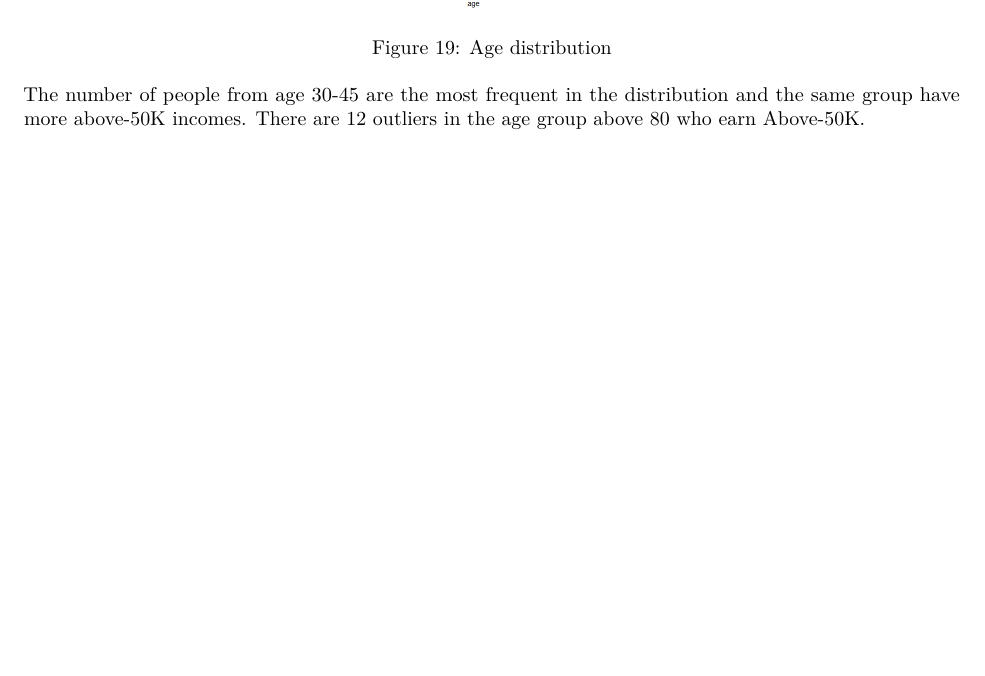
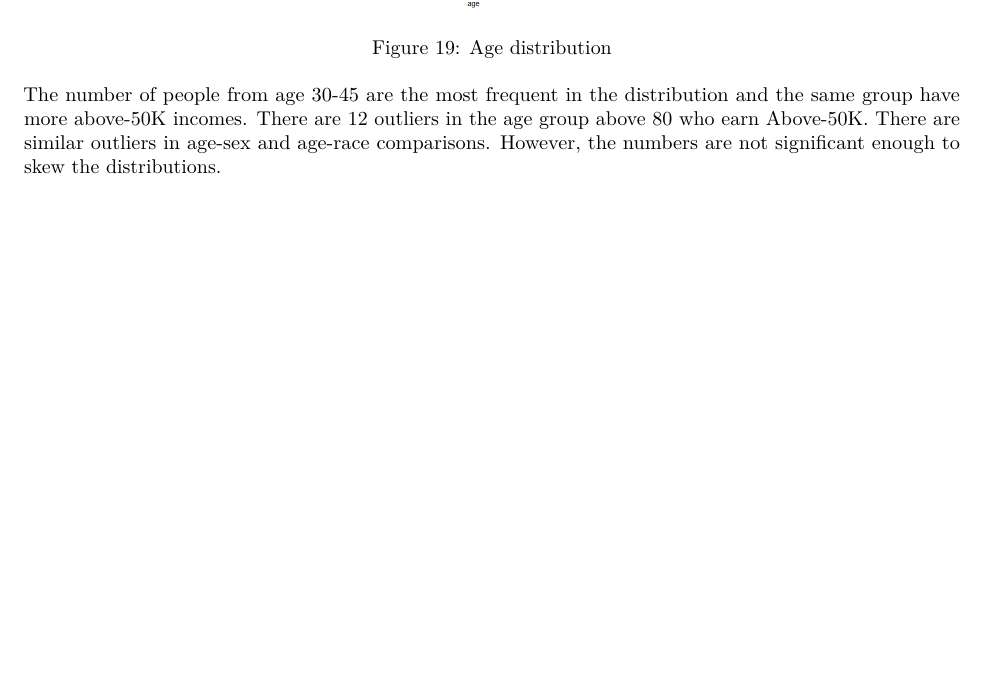
Before and after one commit to rajeshharidas/havardxwork2, an R Markdown document (CensusPay.rmd): part of page 13 of 40, cut so that both start at the same text, the shorter picture padded with empty space. Rendered offline with R 4.5, knitr and Pandoc, then LaTeX, with nearby package versions; some code elsewhere in the file could not run offline.

Commit message:
Add files via upload

````diff
--- a/CensusPay.rmd
+++ b/CensusPay.rmd
@@ -313,7 +313,7 @@ img_path <- "images/incomedistbyage.png"
 knitr::include_graphics(img_path)
 ```
 
-The number of people from age 30-45 are the most frequent in the distribution and the same group have more above-50K incomes. There are 12 outliers in the age group above 80 who earn Above-50K.
+The number of people from age 30-45 are the most frequent in the distribution and the same group have more above-50K incomes. There are 12 outliers in the age group above 80 who earn Above-50K. There are similar outliers in age-sex and age-race comparisons. However, the numbers are not significant enough to skew the distributions.
 
 ```{r,echo=FALSE,out.width="50%", fig.cap ="Hours worked" , warning=FALSE, regfloat=FALSE, fig.align='center'}
 library(ggplot2)  # For plotting
````
